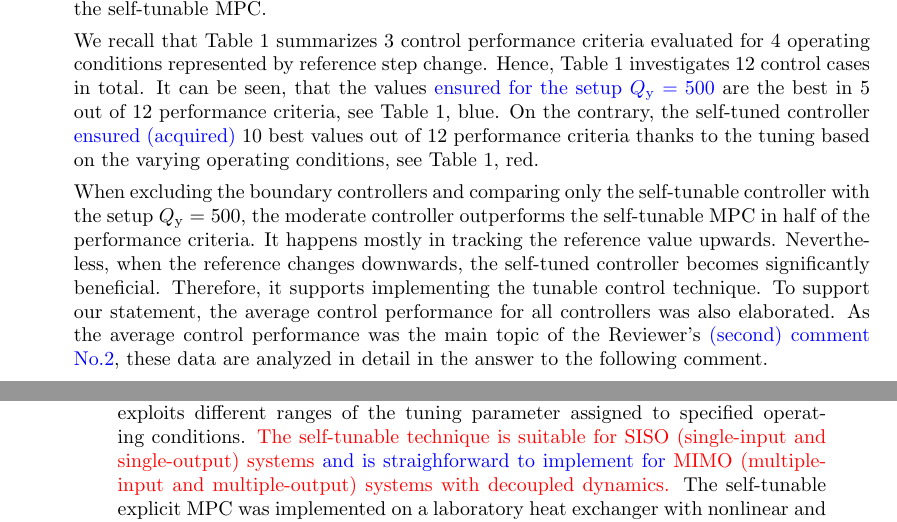
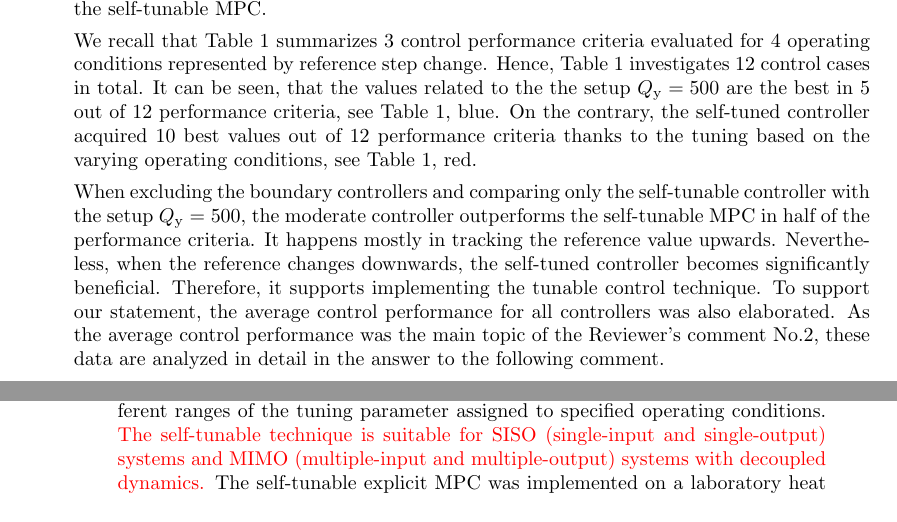
Before and after one commit to LenkaGal/self_tunable_HE, a LaTeX document (paper/JoPC/response_letter_2nd_round.tex): two parts of pages 1 and 5 of 6, joined at a grey line, cut so that both start at the same text. Compiled offline with pdfLaTeX; the source files are stored in an older character set and shown here as Unicode.

Commit message:
response letter 2 - almost final?

```diff
--- a/paper/JoPC/response_letter_2nd_round.tex
+++ b/paper/JoPC/response_letter_2nd_round.tex
@@ -80,9 +80,9 @@
 		The values highlighted in blue represent the scenarios when the controller with the investigated setup $Q_\mathrm{y} = 500$ performed as the best one, excluding the self-tunable MPC.
 
 		We recall that Table~\ref{tab:control_performance} summarizes 3 control performance criteria evaluated for 4 operating conditions represented by reference step change. Hence, Table~\ref{tab:control_performance} investigates 12 control cases in total.
-		It can be seen, that the values \textcolor{blue}{ensured for the setup $Q_\mathrm{y} = 500$} are the best in 5 out of 12 performance criteria, see Table~\ref{tab:control_performance}, blue. On the contrary, the self-tuned controller \textcolor{blue}{ensured (acquired)} 10 best values out of 12 performance criteria thanks to the tuning based on the varying operating conditions, see Table~\ref{tab:control_performance}, red.
+		It can be seen, that the values related to the the setup $Q_\mathrm{y} = 500$ are the best in 5 out of 12 performance criteria, see Table~\ref{tab:control_performance}, blue. On the contrary, the self-tuned controller acquired 10 best values out of 12 performance criteria thanks to the tuning based on the varying operating conditions, see Table~\ref{tab:control_performance}, red.
 
-		When excluding the boundary controllers and comparing only the self-tunable controller with the setup $Q_\mathrm{y} = 500$, the moderate controller outperforms the self-tunable MPC in half of the performance criteria. It happens mostly in tracking the reference value upwards. Nevertheless, when the reference changes downwards, the self-tuned controller becomes significantly beneficial. Therefore, it supports implementing the tunable control technique. To support our statement, the average control performance for all controllers was also elaborated. As the average control performance was the main topic of the Reviewer's \textcolor{blue}{(second) comment No.2}, these data are analyzed in detail in the answer to the following comment.
+		When excluding the boundary controllers and comparing only the self-tunable controller with the setup $Q_\mathrm{y} = 500$, the moderate controller outperforms the self-tunable MPC in half of the performance criteria. It happens mostly in tracking the reference value upwards. Nevertheless, when the reference changes downwards, the self-tuned controller becomes significantly beneficial. Therefore, it supports implementing the tunable control technique. To support our statement, the average control performance for all controllers was also elaborated. As the average control performance was the main topic of the Reviewer's comment No.2, these data are analyzed in detail in the answer to the following comment.
 
 		\begin{table}[h!]
 			\begin{center}
@@ -300,7 +300,7 @@
 
 		\begin{quote}
 			The tunable approximated explicit model predictive control (MPC) comes
-			with the benefits of real-time tunability without the necessity of solving the optimization problem online. This paper provides a novel self-tunable control policy that does not require any intervention from the control engineer during operation in order to retune the controller subject to the changed working conditions. Based on the current operating conditions, the autonomous tuning parameter scales the control input using linear interpolation between the boundary optimal control actions. The adjustment of the tuning parameter depends on the current reference value, which makes this strategy suitable for reference tracking problems. Furthermore, a novel technique for scaling the tuning parameter is proposed. This extension exploits different ranges of the tuning parameter assigned to specified operating conditions. \change{The self-tunable technique is suitable for SISO (single-input and single-output) systems \textcolor{blue}{and is straighforward to implement for} MIMO (multiple-input and multiple-output) systems with decoupled dynamics.} The self-tunable explicit MPC was implemented on a laboratory heat exchanger with nonlinear and asymmetric behavior. The asymmetric behavior of the plant was compensated by tuning the controller’s aggressiveness, as the negative or positive sign of reference change was considered in the tuning procedure. The designed self-tunable controller improved control performance by decreasing sum-of-squared control error, maximal overshoots/undershoots, and settling time compared to the conventional control strategy based on a single (non-tunable) controller.
+			with the benefits of real-time tunability without the necessity of solving the optimization problem online. This paper provides a novel self-tunable control policy that does not require any intervention from the control engineer during operation in order to retune the controller subject to the changed working conditions. Based on the current operating conditions, the autonomous tuning parameter scales the control input using linear interpolation between the boundary optimal control actions. The adjustment of the tuning parameter depends on the current reference value, which makes this strategy suitable for reference tracking problems. Furthermore, a novel technique for scaling the tuning parameter is proposed. This extension exploits different ranges of the tuning parameter assigned to specified operating conditions. \change{The self-tunable technique is suitable for SISO (single-input and single-output) systems and MIMO (multiple-input and multiple-output) systems with decoupled dynamics.} The self-tunable explicit MPC was implemented on a laboratory heat exchanger with nonlinear and asymmetric behavior. The asymmetric behavior of the plant was compensated by tuning the controller’s aggressiveness, as the negative or positive sign of reference change was considered in the tuning procedure. The designed self-tunable controller improved control performance by decreasing sum-of-squared control error, maximal overshoots/undershoots, and settling time compared to the conventional control strategy based on a single (non-tunable) controller.
 		\end{quote}
 
 	}
```
Also changed, not shown: paper/JoPC/main_3rd_round_marked.tex (+1 -1 lines), paper/JoPC/response_letter_2nd_round.tex (2 more changed lines).
